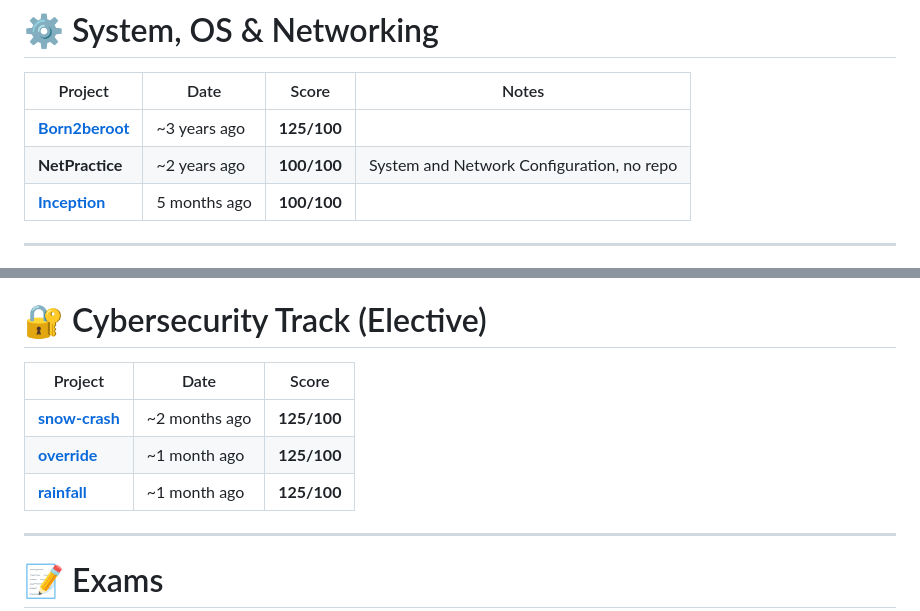
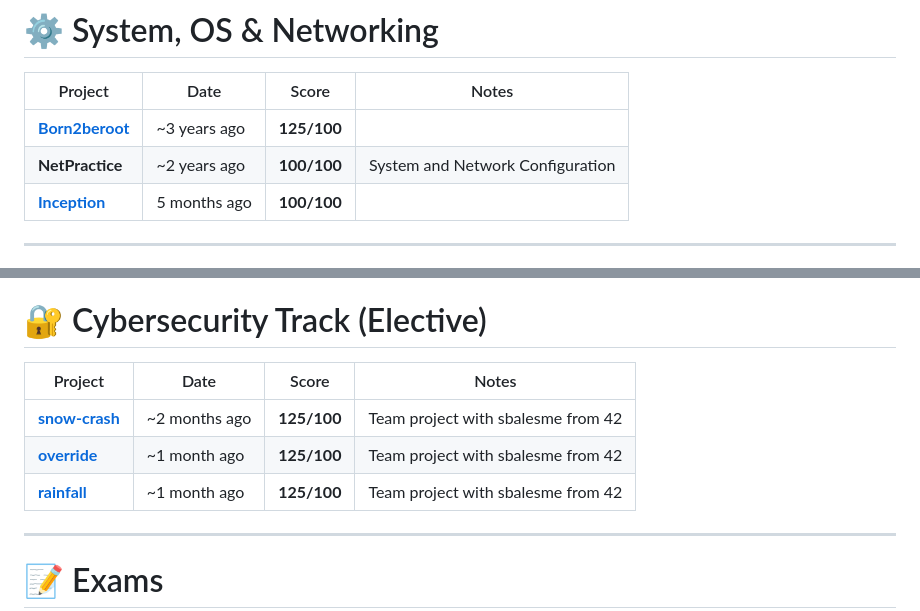
Before and after one commit to YLZHUANG/42-core-projects, a Markdown page: README.md, 2 parts joined by grey strips. Rendered like a GitHub page.

```diff
--- a/README.md
+++ b/README.md
@@ -60,7 +60,7 @@ Skills covered:
 | Project | Date | Score | Notes |
 |--------|-------|--------|--------|
 | [**Born2beroot**](./Born2beroot)  | ~3 years ago | **125/100** |
-| **NetPractice** | ~2 years ago | **100/100** | System and Network Configuration, no repo |
+| **NetPractice** | ~2 years ago | **100/100** | System and Network Configuration |
 | [**Inception**](./Inception) | 5 months ago | **100/100** |
 
 ---
@@ -117,11 +117,11 @@ All C++ exercises focused on OOP, polymorphism, memory management, templates, ST
 
 # 🔐 Cybersecurity Track (Elective)
 
-| Project | Date | Score |
-|--------|-------|--------|
-| [**snow-crash**](./snow-crash) | ~2 months ago | **125/100** |
-| [**override**](./override) | ~1 month ago | **125/100** |
-| [**rainfall**](./rainfall) | ~1 month ago | **125/100** |
+| Project | Date | Score | Notes |
+|--------|-------|--------|--------|
+| [**snow-crash**](./snow-crash) | ~2 months ago | **125/100** | Team project with sbalesme from 42 |
+| [**override**](./override) | ~1 month ago | **125/100** | Team project with sbalesme from 42 |
+| [**rainfall**](./rainfall) | ~1 month ago | **125/100** | Team project with sbalesme from 42 |
 
 ---
 
```
